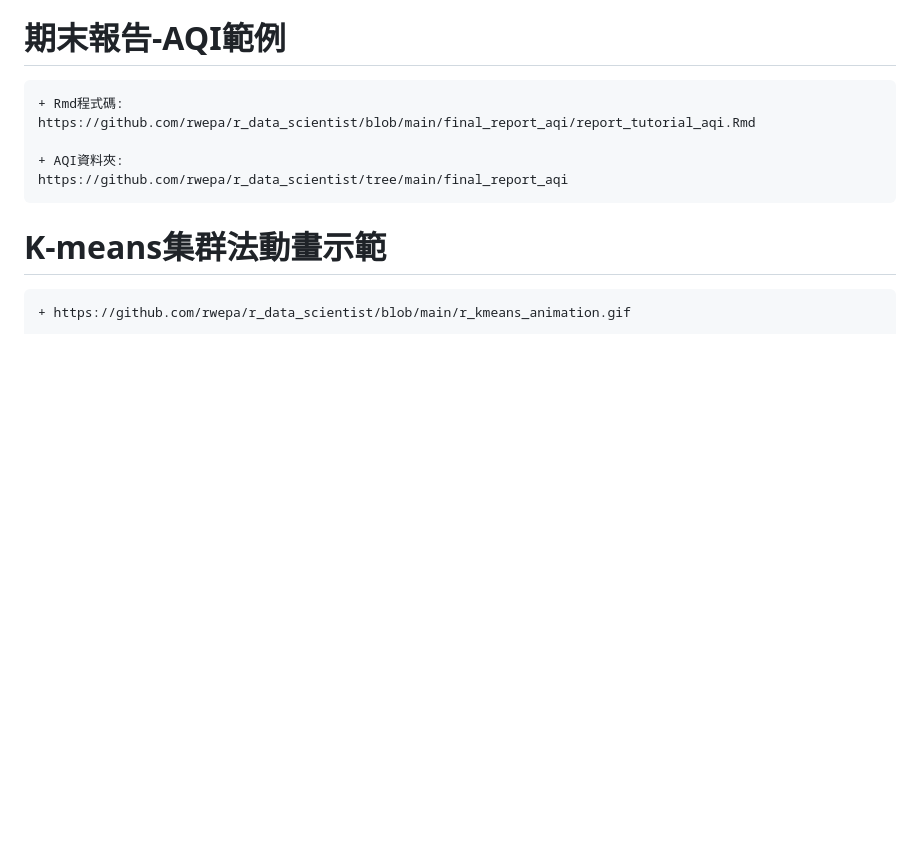
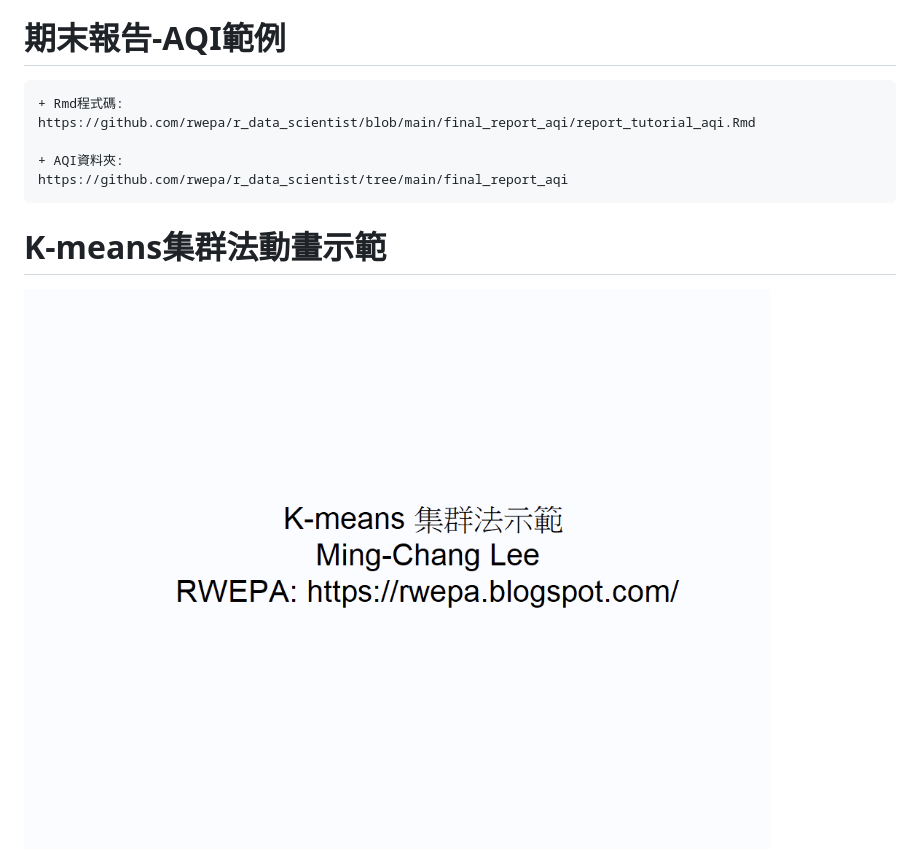
Before and after one commit to rwepa/r_data_scientist, a Markdown page: README.md, the part around one of its changes. GitHub-like rendering; blank space fills up the shorter version.

```diff
--- a/README.md
+++ b/README.md
@@ -57,5 +57,5 @@
 
 # K-means集群法動畫示範
 
-    + https://github.com/rwepa/r_data_scientist/blob/main/r_kmeans_animation.gif
+![image](https://github.com/rwepa/r_data_scientist/blob/main/r_kmeans_animation.gif)
 
```
Also changed, not shown: other parts of README.md (+1 -3 lines).
